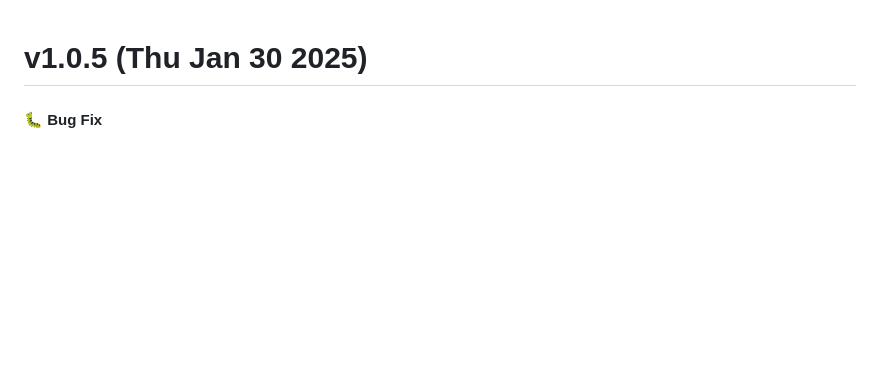
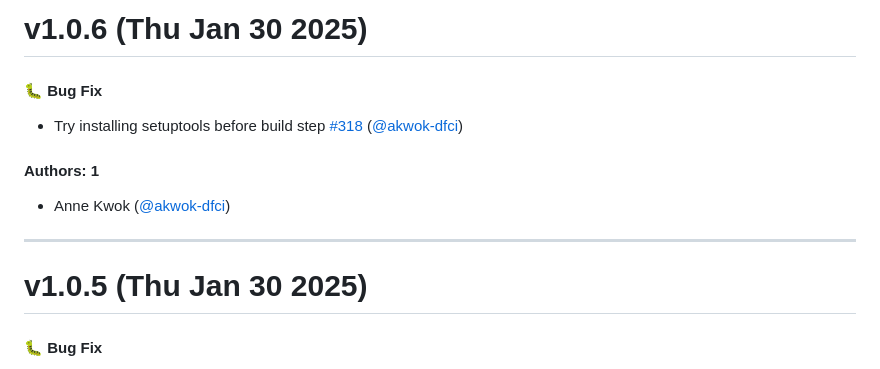
Before and after one commit to lindvalllab/clinical-regex, a Markdown page: CHANGELOG.md, the part around the change. Rendered like a GitHub page; blank space fills up the shorter version.

Commit message:
Update CHANGELOG.md [skip ci]

```diff
--- a/CHANGELOG.md
+++ b/CHANGELOG.md
@@ -1,3 +1,15 @@
+# v1.0.6 (Thu Jan 30 2025)
+
+#### 🐛 Bug Fix
+
+- Try installing setuptools before build step [#318](https://github.com/lindvalllab/clinical-regex/pull/318) ([@akwok-dfci](https://github.com/akwok-dfci))
+
+#### Authors: 1
+
+- Anne Kwok ([@akwok-dfci](https://github.com/akwok-dfci))
+
+---
+
 # v1.0.5 (Thu Jan 30 2025)
 
 #### 🐛 Bug Fix
```
